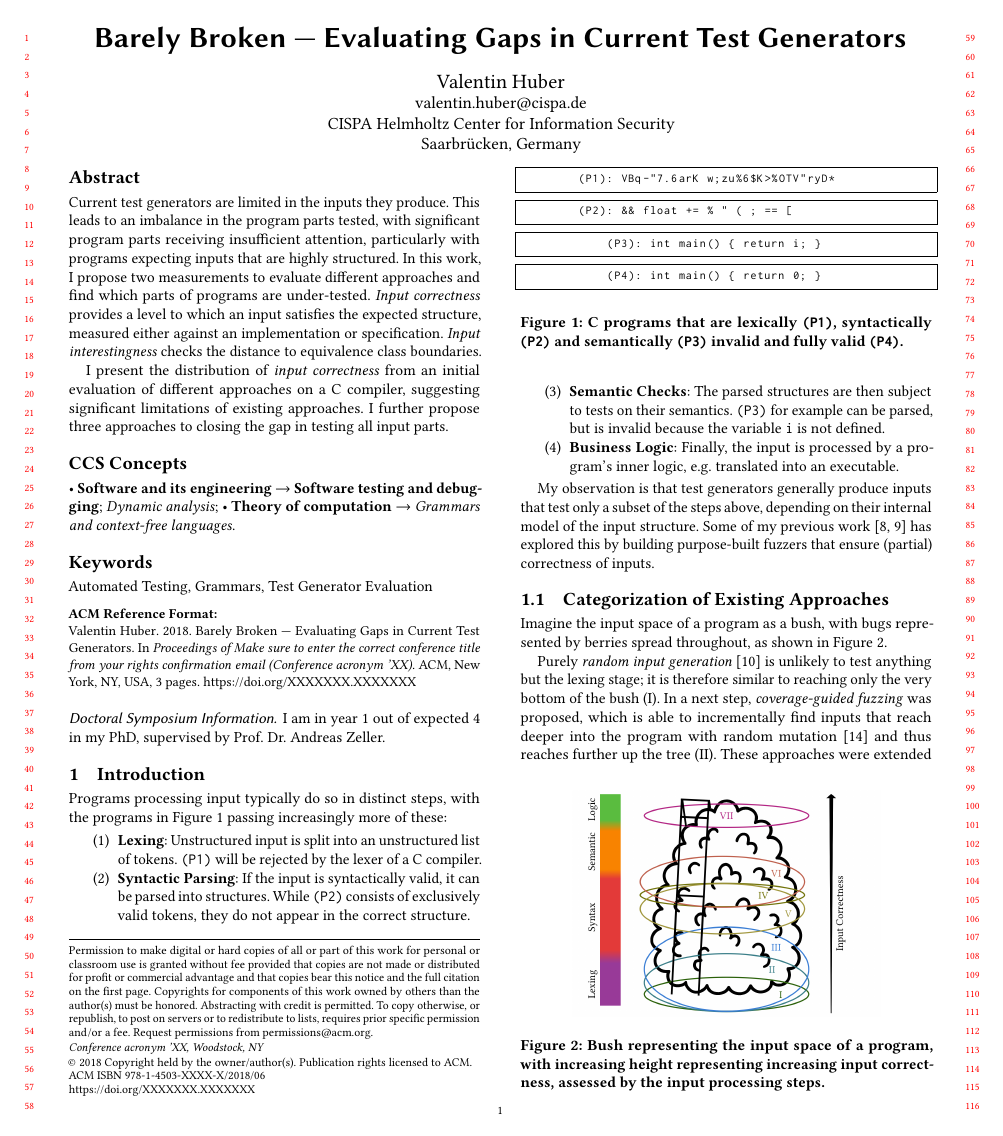
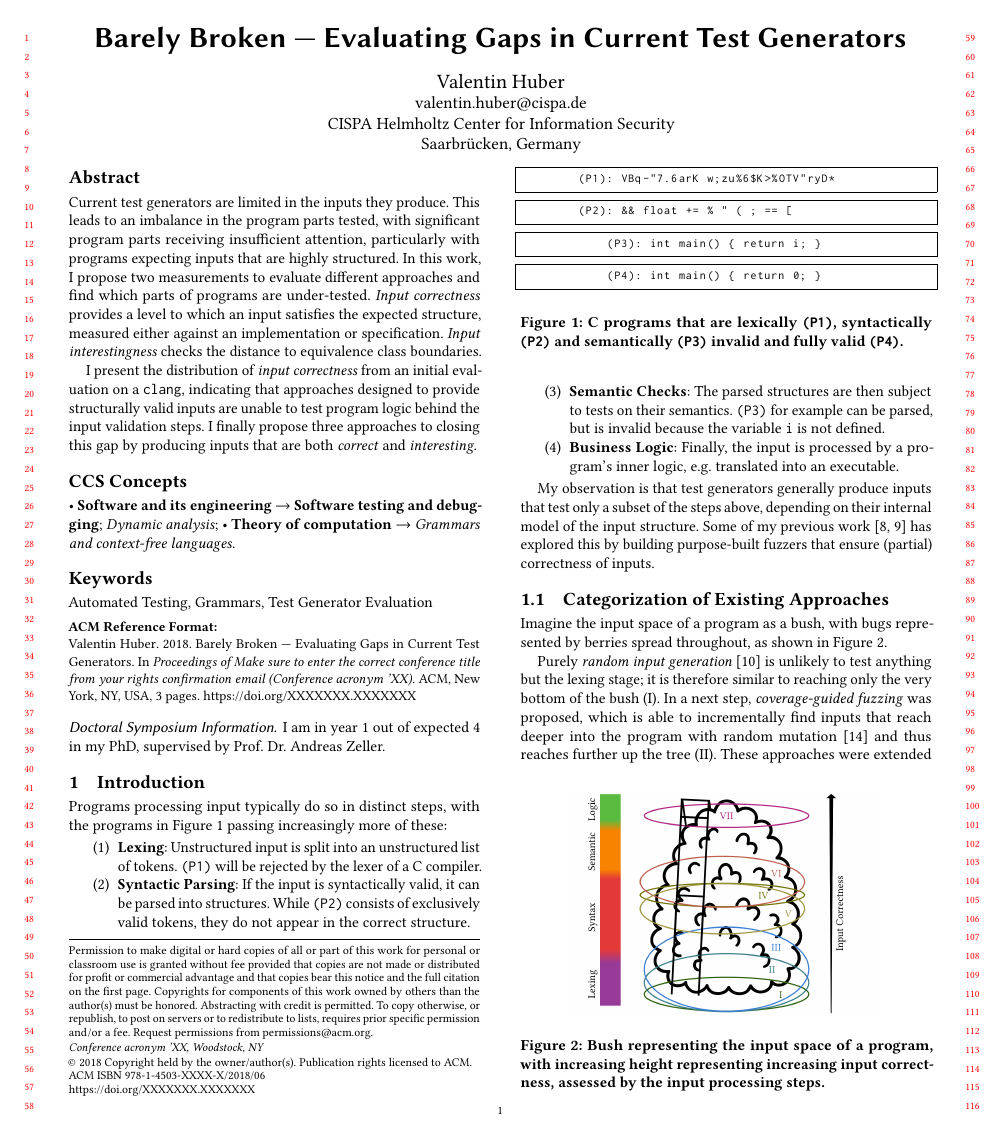
Before and after one commit to riesentoaster/doctoral-symposium, a LaTeX paper (index.tex): page 1 of 3. Compiled offline with pdfLaTeX.

Commit message:
Rework abstract

```diff
--- a/index.tex
+++ b/index.tex
@@ -69,7 +69,7 @@
 \begin{abstract}
     Current test generators are limited in the inputs they produce. This leads to an imbalance in the program parts tested, with significant program parts receiving insufficient attention, particularly with programs expecting inputs that are highly structured. In this work, I propose two measurements to evaluate different approaches and find which parts of programs are under-tested. \textit{Input correctness} provides a level to which an input satisfies the expected structure, measured either against an implementation or specification. \textit{Input interestingness} checks the distance to equivalence class boundaries.
 
-    I present the distribution of \textit{input correctness} from an initial evaluation of different approaches on a C compiler, suggesting significant limitations of existing approaches. I further propose three approaches to closing the gap in testing all input parts.
+    I present the distribution of \textit{input correctness} from an initial evaluation on a \texttt{clang}, indicating that approaches designed to provide structurally valid inputs are unable to test program logic behind the input validation steps. I finally propose three approaches to closing this gap by producing inputs that are both \textit{correct} and \textit{interesting}.
 \end{abstract}
 
 %%
```
Also changed, not shown: 1 other file.
